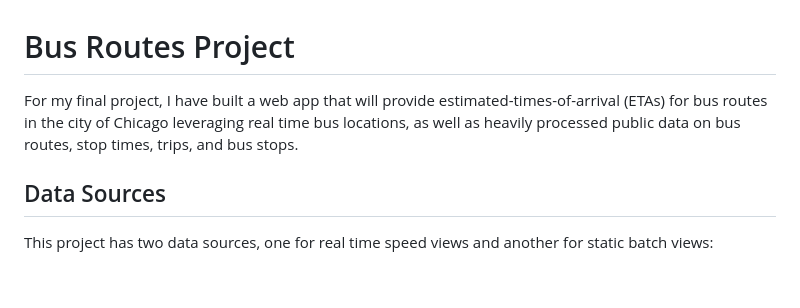
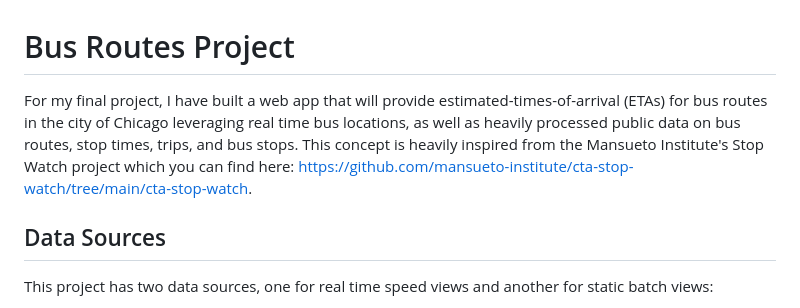
Before and after one commit to Ldepablo11/big_data_buses, a Markdown page: README.md, the part around the change. Drawn GitHub-style; blank space fills up the shorter version.

Commit message:
Update README with project inspiration source
Added reference to Mansueto Institute's Stop Watch project in project description.

```diff
--- a/README.md
+++ b/README.md
@@ -1,6 +1,6 @@
 # Bus Routes Project
 
-For my final project, I have built a web app that will provide estimated-times-of-arrival (ETAs) for bus routes in the city of Chicago leveraging real time bus locations, as well as heavily processed public data on bus routes, stop times, trips, and bus stops.
+For my final project, I have built a web app that will provide estimated-times-of-arrival (ETAs) for bus routes in the city of Chicago leveraging real time bus locations, as well as heavily processed public data on bus routes, stop times, trips, and bus stops. This concept is heavily inspired from the Mansueto Institute's Stop Watch project which you can find here: https://github.com/mansueto-institute/cta-stop-watch/tree/main/cta-stop-watch.
 
 ## Data Sources
 This project has two data sources, one for real time speed views and another for static batch views:
```
